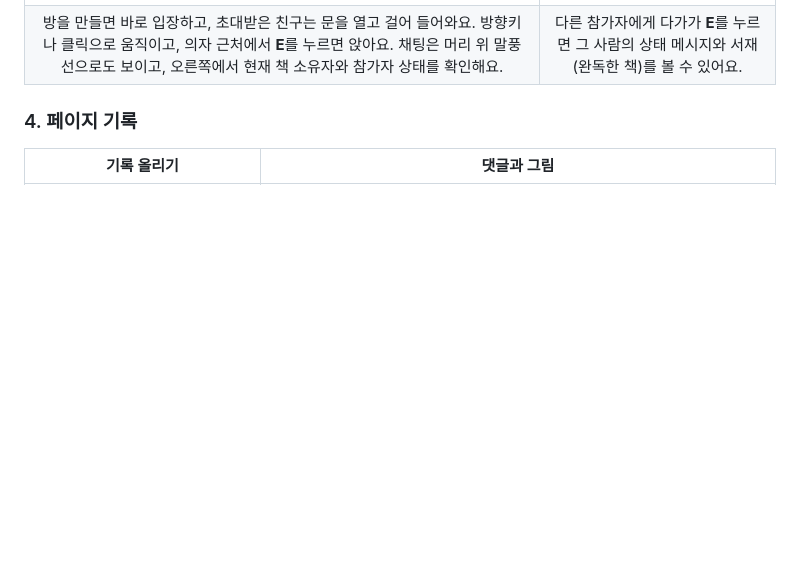
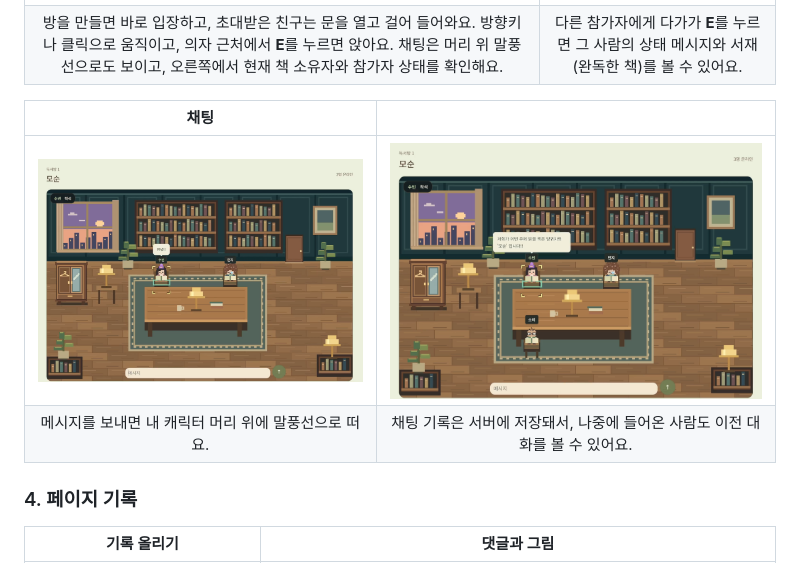
Before and after one commit to pineapple3544/Bookmate, a Markdown page: README.md, the part around one of its changes. GitHub-like rendering; pictures changed too: docs/screenshots/chat-book.png (added), docs/screenshots/chat-hello.png (added); blank space fills up the shorter version.

Commit message:
docs: README에 채팅·히스토리 캡처 추가
Co-Authored-By: Claude Opus 5.5 <noreply@anthropic.com>
Claude-Session: https://claude.ai/code/session_01TTMaubjA4Mkdg5wsGZAS9M

```diff
--- a/README.md
+++ b/README.md
@@ -56,6 +56,11 @@
 | <img src="docs/screenshots/room-seated.png" alt="의자에 앉아 채팅하는 독서방" width="520"> | <img src="docs/screenshots/profile-peek.png" alt="다른 참가자의 프로필과 서재" width="260"> |
 | 방을 만들면 바로 입장하고, 초대받은 친구는 문을 열고 걸어 들어와요. 방향키나 클릭으로 움직이고, 의자 근처에서 **E**를 누르면 앉아요. 채팅은 머리 위 말풍선으로도 보이고, 오른쪽에서 현재 책 소유자와 참가자 상태를 확인해요. | 다른 참가자에게 다가가 **E**를 누르면 그 사람의 상태 메시지와 서재(완독한 책)를 볼 수 있어요. |
 
+| 채팅 | |
+| :---: | :---: |
+| <img src="docs/screenshots/chat-hello.png" alt="의자에 앉아 인사하는 채팅 말풍선" width="420"> | <img src="docs/screenshots/chat-book.png" alt="이번에 읽을 책을 채팅으로 알리는 모습" width="420"> |
+| 메시지를 보내면 내 캐릭터 머리 위에 말풍선으로 떠요. | 채팅 기록은 서버에 저장돼서, 나중에 들어온 사람도 이전 대화를 볼 수 있어요. |
+
 ### 4. 페이지 기록
 
 | 기록 올리기 | 댓글과 그림 |
```
Also changed, not shown: other parts of README.md (+1 -1 lines), docs/screenshots/history-review.png (added).
